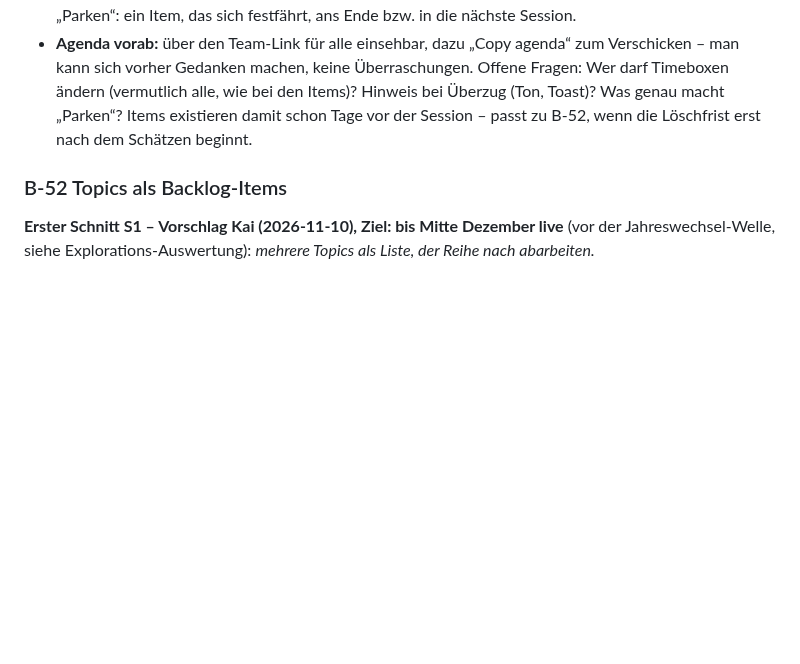
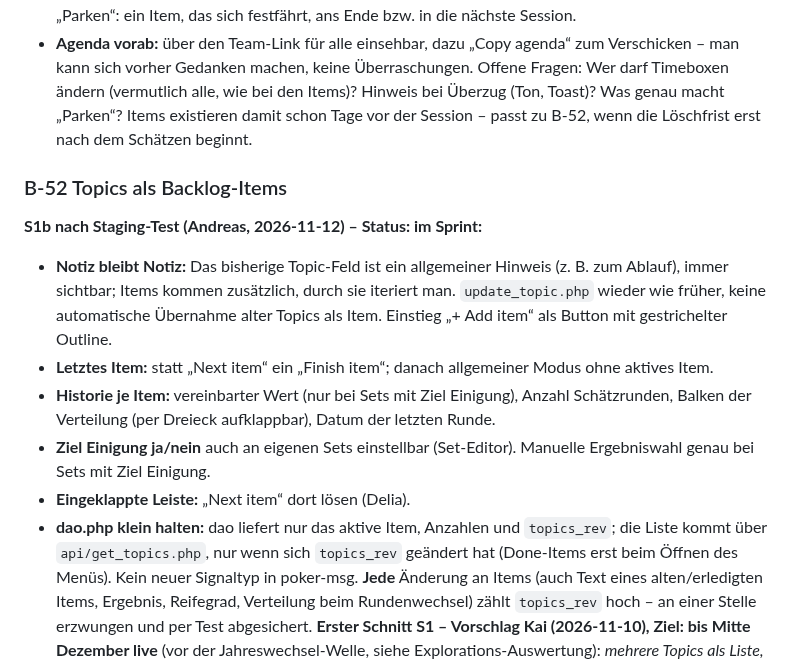
Before and after one commit to komplexitaeter/poker, a Markdown page: BACKLOG.md, the part around the change. GitHub-like rendering; blank space fills up the shorter version.

Commit message:
BACKLOG: B-52 S1b after staging feedback
Co-Authored-By: Claude Opus 5.5 <noreply@anthropic.com>
Claude-Session: https://claude.ai/code/session_01Wwct3kT58rjRgX4NYz8kGi

```diff
--- a/BACKLOG.md
+++ b/BACKLOG.md
@@ -1786,6 +1786,20 @@ den Items)? Hinweis bei Überzug (Ton, Toast)? Was genau macht „Parken“? Ite
 Session – passt zu B-52, wenn die Löschfrist erst nach dem Schätzen beginnt.
 
 ### B-52 Topics als Backlog-Items
+**S1b nach Staging-Test (Andreas, 2026-11-12) – Status: im Sprint:**
+- **Notiz bleibt Notiz:** Das bisherige Topic-Feld ist ein allgemeiner Hinweis (z. B. zum Ablauf), immer sichtbar;
+  Items kommen zusätzlich, durch sie iteriert man. `update_topic.php` wieder wie früher, keine automatische Übernahme
+  alter Topics als Item. Einstieg „+ Add item“ als Button mit gestrichelter Outline.
+- **Letztes Item:** statt „Next item“ ein „Finish item“; danach allgemeiner Modus ohne aktives Item.
+- **Historie je Item:** vereinbarter Wert (nur bei Sets mit Ziel Einigung), Anzahl Schätzrunden, Balken der
+  Verteilung (per Dreieck aufklappbar), Datum der letzten Runde.
+- **Ziel Einigung ja/nein** auch an eigenen Sets einstellbar (Set-Editor). Manuelle Ergebniswahl genau bei Sets mit
+  Ziel Einigung.
+- **Eingeklappte Leiste:** „Next item“ dort lösen (Delia).
+- **dao.php klein halten:** dao liefert nur das aktive Item, Anzahlen und `topics_rev`; die Liste kommt über
+  `api/get_topics.php`, nur wenn sich `topics_rev` geändert hat (Done-Items erst beim Öffnen des Menüs). Kein neuer
+  Signaltyp in poker-msg. **Jede** Änderung an Items (auch Text eines alten/erledigten Items, Ergebnis, Reifegrad,
+  Verteilung beim Rundenwechsel) zählt `topics_rev` hoch – an einer Stelle erzwungen und per Test abgesichert.
 **Erster Schnitt S1 – Vorschlag Kai (2026-11-10), Ziel: bis Mitte Dezember live** (vor der Jahreswechsel-Welle,
 siehe Explorations-Auswertung): *mehrere Topics als Liste, der Reihe nach abarbeiten.*
 - Im Topics-Menü statt eines Textfelds eine Liste von Items; je Item Heading (Pflicht) und Description (optional,
```
